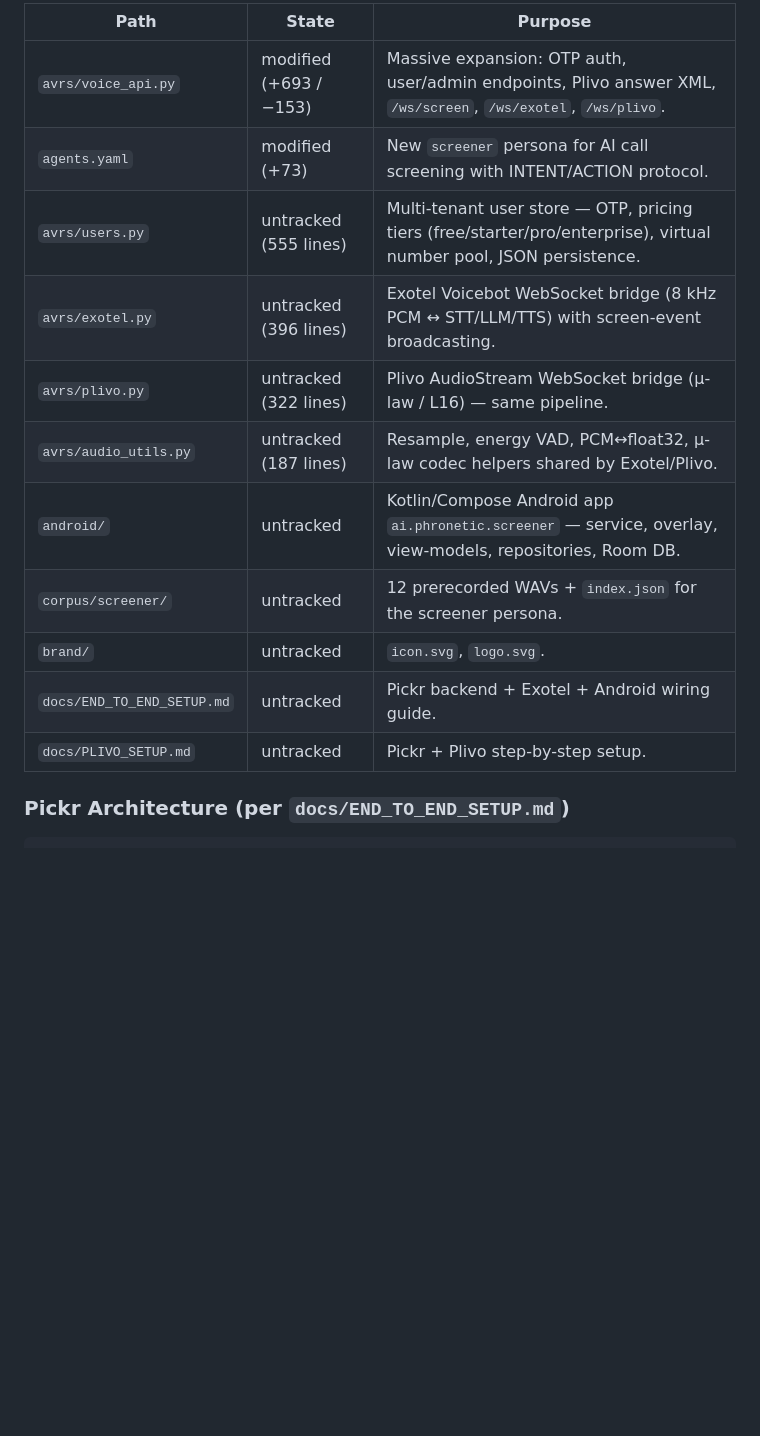
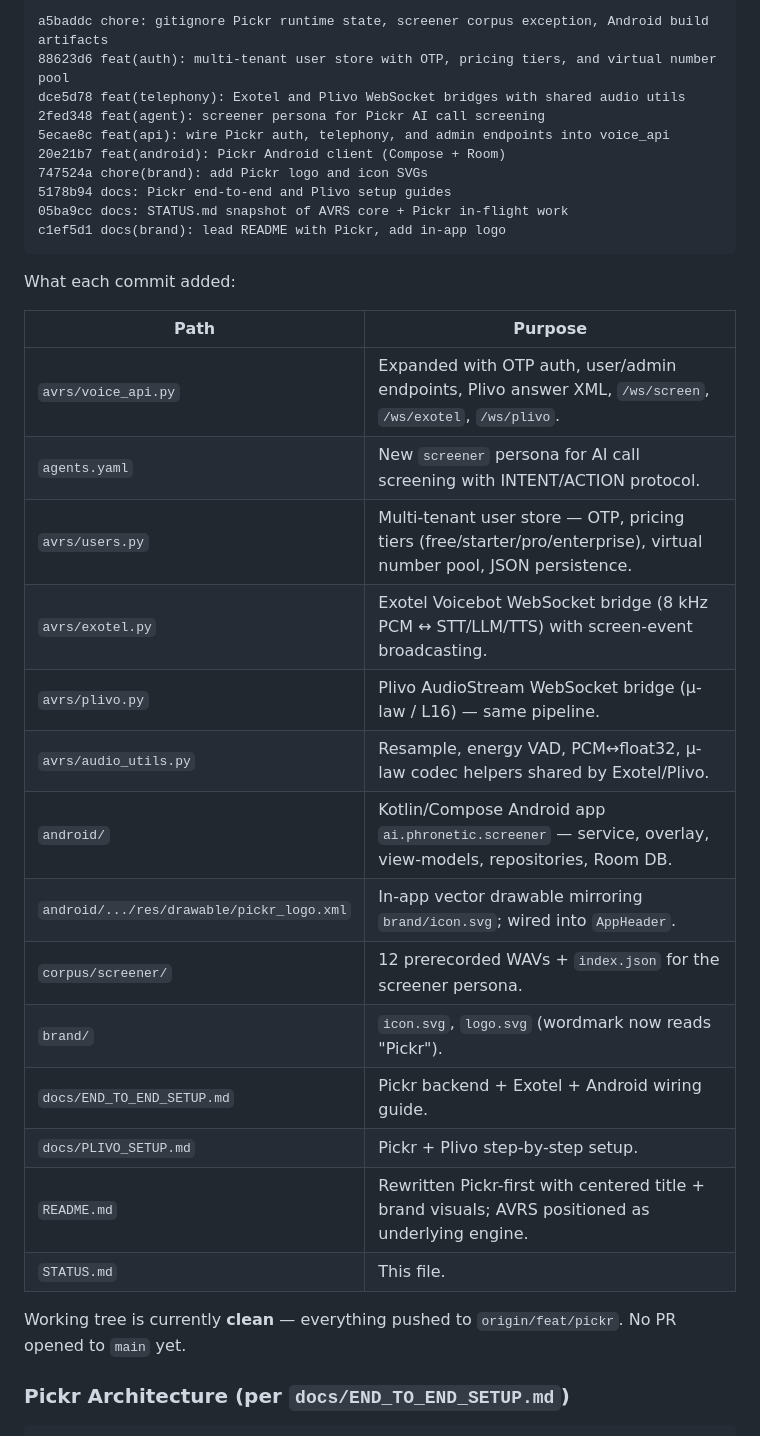
Before and after one commit to supreeth-ravi/avrs, a Markdown page: STATUS.md, the part around one of its changes. Drawn GitHub-style; blank space fills up the shorter version.

````diff
--- a/STATUS.md
+++ b/STATUS.md
@@ -51,17 +50,37 @@ Capabilities in the committed baseline:
 
-| Path | State | Purpose |
-|---|---|---|
-| `avrs/voice_api.py` | modified (+693 / −153) | Massive expansion: OTP auth, user/admin endpoints, Plivo answer XML, `/ws/screen`, `/ws/exotel`, `/ws/plivo`. |
-| `agents.yaml` | modified (+73) | New `screener` persona for AI call screening with INTENT/ACTION protocol. |
-| `avrs/users.py` | untracked (555 lines) | Multi-tenant user store — OTP, pricing tiers (free/starter/pro/enterprise), virtual number pool, JSON persistence. |
-| `avrs/exotel.py` | untracked (396 lines) | Exotel Voicebot WebSocket bridge (8 kHz PCM ↔ STT/LLM/TTS) with screen-event broadcasting. |
-| `avrs/plivo.py` | untracked (322 lines) | Plivo AudioStream WebSocket bridge (μ-law / L16) — same pipeline. |
-| `avrs/audio_utils.py` | untracked (187 lines) | Resample, energy VAD, PCM↔float32, μ-law codec helpers shared by Exotel/Plivo. |
-| `android/` | untracked | Kotlin/Compose Android app `ai.phronetic.screener` — service, overlay, view-models, repositories, Room DB. |
-| `corpus/screener/` | untracked | 12 prerecorded WAVs + `index.json` for the screener persona. |
-| `brand/` | untracked | `icon.svg`, `logo.svg`. |
-| `docs/END_TO_END_SETUP.md` | untracked | Pickr backend + Exotel + Android wiring guide. |
-| `docs/PLIVO_SETUP.md` | untracked | Pickr + Plivo step-by-step setup. |
+```
+a5baddc chore: gitignore Pickr runtime state, screener corpus exception, Android build artifacts
+88623d6 feat(auth): multi-tenant user store with OTP, pricing tiers, and virtual number pool
+dce5d78 feat(telephony): Exotel and Plivo WebSocket bridges with shared audio utils
+2fed348 feat(agent): screener persona for Pickr AI call screening
+5ecae8c feat(api): wire Pickr auth, telephony, and admin endpoints into voice_api
+20e21b7 feat(android): Pickr Android client (Compose + Room)
+747524a chore(brand): add Pickr logo and icon SVGs
+5178b94 docs: Pickr end-to-end and Plivo setup guides
+05ba9cc docs: STATUS.md snapshot of AVRS core + Pickr in-flight work
+c1ef5d1 docs(brand): lead README with Pickr, add in-app logo
+```
+
+What each commit added:
+
+| Path | Purpose |
+|---|---|
+| `avrs/voice_api.py` | Expanded with OTP auth, user/admin endpoints, Plivo answer XML, `/ws/screen`, `/ws/exotel`, `/ws/plivo`. |
+| `agents.yaml` | New `screener` persona for AI call screening with INTENT/ACTION protocol. |
+| `avrs/users.py` | Multi-tenant user store — OTP, pricing tiers (free/starter/pro/enterprise), virtual number pool, JSON persistence. |
+| `avrs/exotel.py` | Exotel Voicebot WebSocket bridge (8 kHz PCM ↔ STT/LLM/TTS) with screen-event broadcasting. |
+| `avrs/plivo.py` | Plivo AudioStream WebSocket bridge (μ-law / L16) — same pipeline. |
+| `avrs/audio_utils.py` | Resample, energy VAD, PCM↔float32, μ-law codec helpers shared by Exotel/Plivo. |
+| `android/` | Kotlin/Compose Android app `ai.phronetic.screener` — service, overlay, view-models, repositories, Room DB. |
+| `android/.../res/drawable/pickr_logo.xml` | In-app vector drawable mirroring `brand/icon.svg`; wired into `AppHeader`. |
+| `corpus/screener/` | 12 prerecorded WAVs + `index.json` for the screener persona. |
+| `brand/` | `icon.svg`, `logo.svg` (wordmark now reads "Pickr"). |
+| `docs/END_TO_END_SETUP.md` | Pickr backend + Exotel + Android wiring guide. |
+| `docs/PLIVO_SETUP.md` | Pickr + Plivo step-by-step setup. |
+| `README.md` | Rewritten Pickr-first with centered title + brand visuals; AVRS positioned as underlying engine. |
+| `STATUS.md` | This file. |
+
+Working tree is currently **clean** — everything pushed to `origin/feat/pickr`. No PR opened to `main` yet.
 
 ### Pickr Architecture (per `docs/END_TO_END_SETUP.md`)
 
````
Also changed, not shown: other parts of STATUS.md (+17 -17 lines).
